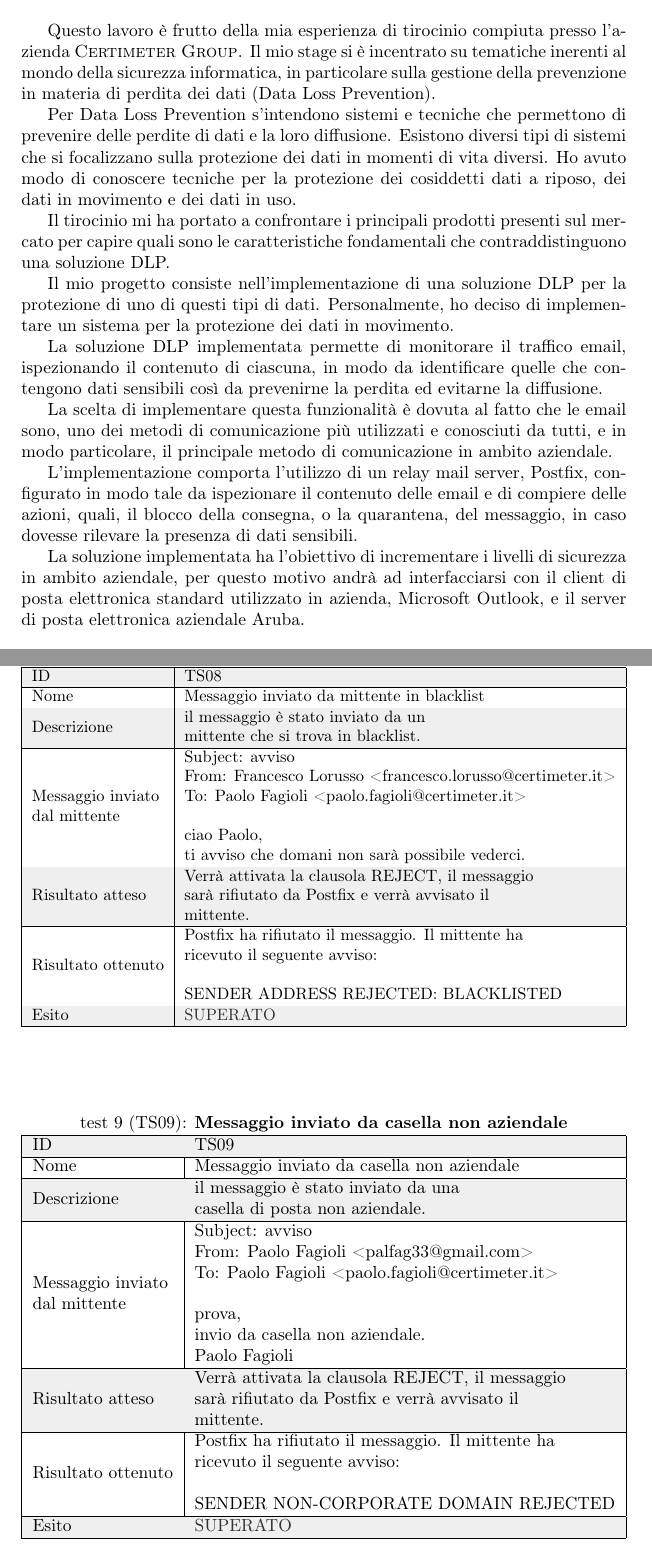
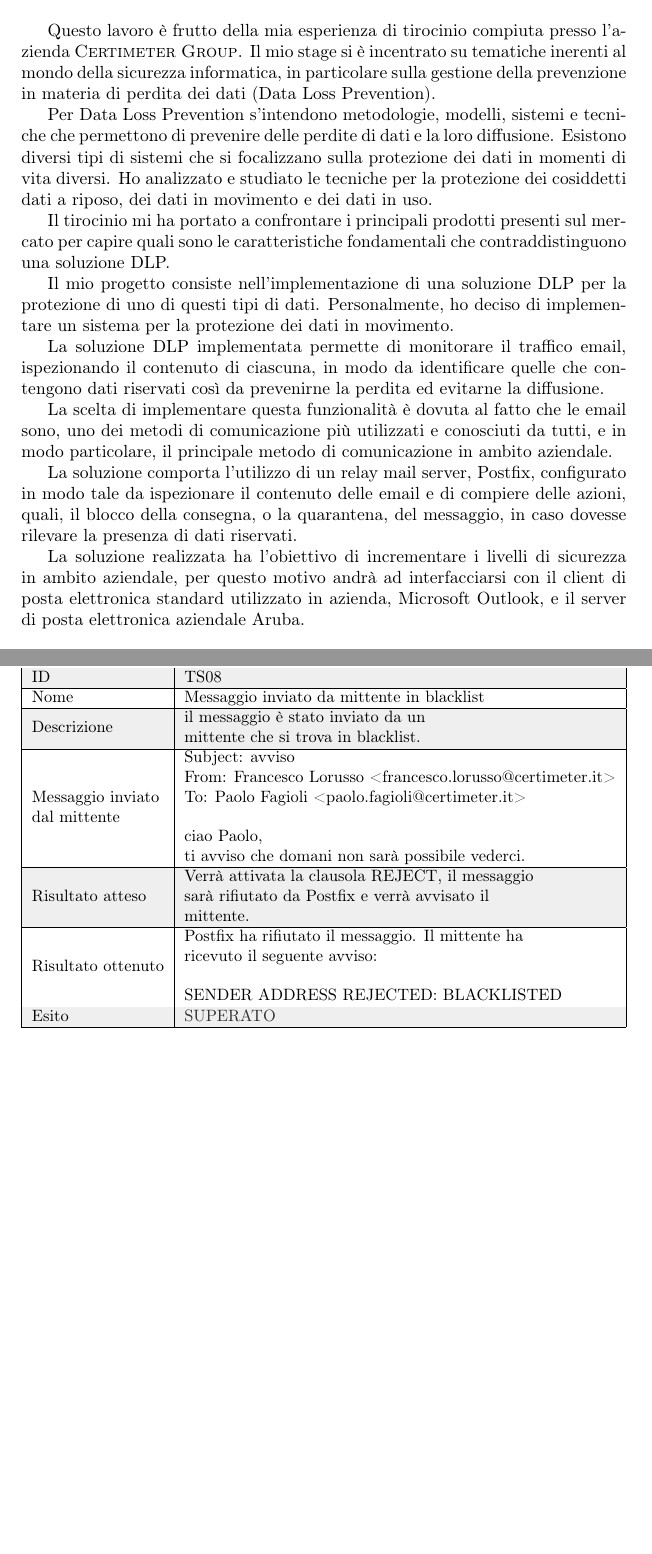
Before and after one commit to palfag/tesi, a LaTeX document (main.tex, which reads chapters/chapter06.tex, preamble/abstract.tex): two parts of pages 4 and 56 of 58, joined at a grey line, cut so that both start at the same text, the shorter picture padded with empty space. Compiled offline with pdfLaTeX.

Commit message:
test & revisione abstract

```diff
--- a/chapters/chapter06.tex
+++ b/chapters/chapter06.tex
@@ -846,31 +846,3 @@ Nella schermata successiva selezionare la voce ``IMAP'' e compilare i campi come
     \end{tabular}%
     }
     \end{table}
-
-
-\begin{table}[htp]
-    \centering
-    \resizebox{\textwidth}{!}{%
-    \begin{tabular}{ll}
-    \multicolumn{2}{c}{test 9 (TS09): \textbf{Messaggio inviato da casella non aziendale}} \\ \hline
-    \rowcolor[HTML]{EFEFEF}
-    \multicolumn{1}{|l|}{\cellcolor[HTML]{EFEFEF}ID} &
-      \multicolumn{1}{l|}{\cellcolor[HTML]{EFEFEF}TS09} \\ \hline
-    \multicolumn{1}{|l|}{Nome} &
-      \multicolumn{1}{l|}{Messaggio inviato da casella non aziendale} \\ \hline
-    \rowcolor[HTML]{EFEFEF}
-    \multicolumn{1}{|l|}{\cellcolor[HTML]{EFEFEF}Descrizione} &
-      \multicolumn{1}{l|}{\cellcolor[HTML]{EFEFEF}\begin{tabular}[c]{@{}l@{}}il messaggio è stato inviato da una \\ casella di posta non aziendale.\end{tabular}} \\ \hline
-    \multicolumn{1}{|l|}{\begin{tabular}[c]{@{}l@{}}Messaggio inviato\\ dal mittente\end{tabular}} &
-      \multicolumn{1}{l|}{\begin{tabular}[c]{@{}l@{}}Subject: avviso\\ From: Paolo Fagioli <palfag33@gmail.com>\\ To: Paolo Fagioli <paolo.fagioli@certimeter.it>\\ \\ prova, \\ invio da casella non aziendale.\\ Paolo Fagioli\end{tabular}} \\ \hline
-    \rowcolor[HTML]{EFEFEF}
-    \multicolumn{1}{|l|}{\cellcolor[HTML]{EFEFEF}Risultato atteso} &
-      \multicolumn{1}{l|}{\cellcolor[HTML]{EFEFEF}\begin{tabular}[c]{@{}l@{}}Verrà attivata la clausola REJECT, il messaggio\\ sarà rifiutato da Postfix e verrà avvisato il\\ mittente.\end{tabular}} \\ \hline
-    \multicolumn{1}{|l|}{Risultato ottenuto} &
-      \multicolumn{1}{l|}{\begin{tabular}[c]{@{}l@{}}Postfix ha rifiutato il messaggio. Il mittente ha\\ ricevuto il seguente avviso:\\ \\ SENDER NON-CORPORATE DOMAIN REJECTED\end{tabular}} \\ \hline
-    \rowcolor[HTML]{EFEFEF}
-    \multicolumn{1}{|l|}{\cellcolor[HTML]{EFEFEF}Esito} &
-      \multicolumn{1}{l|}{\cellcolor[HTML]{EFEFEF}{\color[HTML]{333333} SUPERATO}} \\ \hline
-    \end{tabular}%
-    }
-    \end{table}
--- a/preamble/abstract.tex
+++ b/preamble/abstract.tex
@@ -2,20 +2,20 @@
 
 Questo lavoro è frutto della mia esperienza di tirocinio compiuta presso l’azienda \textsc{Certimeter Group}. Il mio stage si è incentrato su tematiche inerenti al mondo della sicurezza informatica, in particolare sulla gestione della prevenzione in materia di perdita dei dati (Data Loss Prevention).
 
-Per Data Loss Prevention s’intendono sistemi e tecniche che permettono di prevenire delle perdite di dati e la loro diffusione. Esistono diversi tipi di sistemi che si focalizzano sulla protezione dei dati in momenti di vita diversi.
-Ho avuto modo di conoscere tecniche per la protezione dei cosiddetti dati a riposo, dei dati in movimento e dei dati in uso.
+Per Data Loss Prevention s’intendono metodologie, modelli, sistemi e tecniche che permettono di prevenire delle perdite di dati e la loro diffusione. Esistono diversi tipi di sistemi che si focalizzano sulla protezione dei dati in momenti di vita diversi.
+Ho analizzato e studiato le tecniche per la protezione dei cosiddetti dati a riposo, dei dati in movimento e dei dati in uso.
 
 Il tirocinio mi ha portato a confrontare i principali prodotti presenti sul mercato per capire quali sono le caratteristiche fondamentali che contraddistinguono una soluzione DLP.
 
 Il mio progetto consiste nell’implementazione di una soluzione DLP per la protezione di uno di questi tipi di dati. Personalmente, ho deciso di implementare un sistema per la protezione dei dati in movimento.
 
-La soluzione DLP implementata permette di monitorare il traffico email, ispezionando il contenuto di ciascuna, in modo da identificare quelle che contengono dati sensibili così da prevenirne la perdita ed evitarne la diffusione.
+La soluzione DLP implementata permette di monitorare il traffico email, ispezionando il contenuto di ciascuna, in modo da identificare quelle che contengono dati riservati così da prevenirne la perdita ed evitarne la diffusione.
 
 La scelta di implementare questa funzionalità è dovuta al fatto che le email sono, uno dei metodi di comunicazione più utilizzati e conosciuti da tutti, e in modo particolare, il principale metodo di comunicazione in ambito aziendale.
 
-L’implementazione comporta l’utilizzo di un relay mail server, Postfix, configurato in modo tale da ispezionare il contenuto delle email e di compiere delle azioni, quali, il blocco della consegna, o la quarantena, del messaggio, in caso dovesse rilevare la presenza di dati sensibili.
+La soluzione comporta l’utilizzo di un relay mail server, Postfix, configurato in modo tale da ispezionare il contenuto delle email e di compiere delle azioni, quali, il blocco della consegna, o la quarantena, del messaggio, in caso dovesse rilevare la presenza di dati riservati.
 
-La soluzione implementata ha l’obiettivo di incrementare i livelli di sicurezza in ambito aziendale, per questo motivo andrà ad interfacciarsi con il client di posta elettronica standard utilizzato in azienda, Microsoft Outlook, e il server di posta elettronica aziendale Aruba.
+La soluzione realizzata ha l’obiettivo di incrementare i livelli di sicurezza in ambito aziendale, per questo motivo andrà ad interfacciarsi con il client di posta elettronica standard utilizzato in azienda, Microsoft Outlook, e il server di posta elettronica aziendale Aruba.
 
 
 
```
Also changed, not shown: chapters/chapter06.tex (4 more changed lines).
